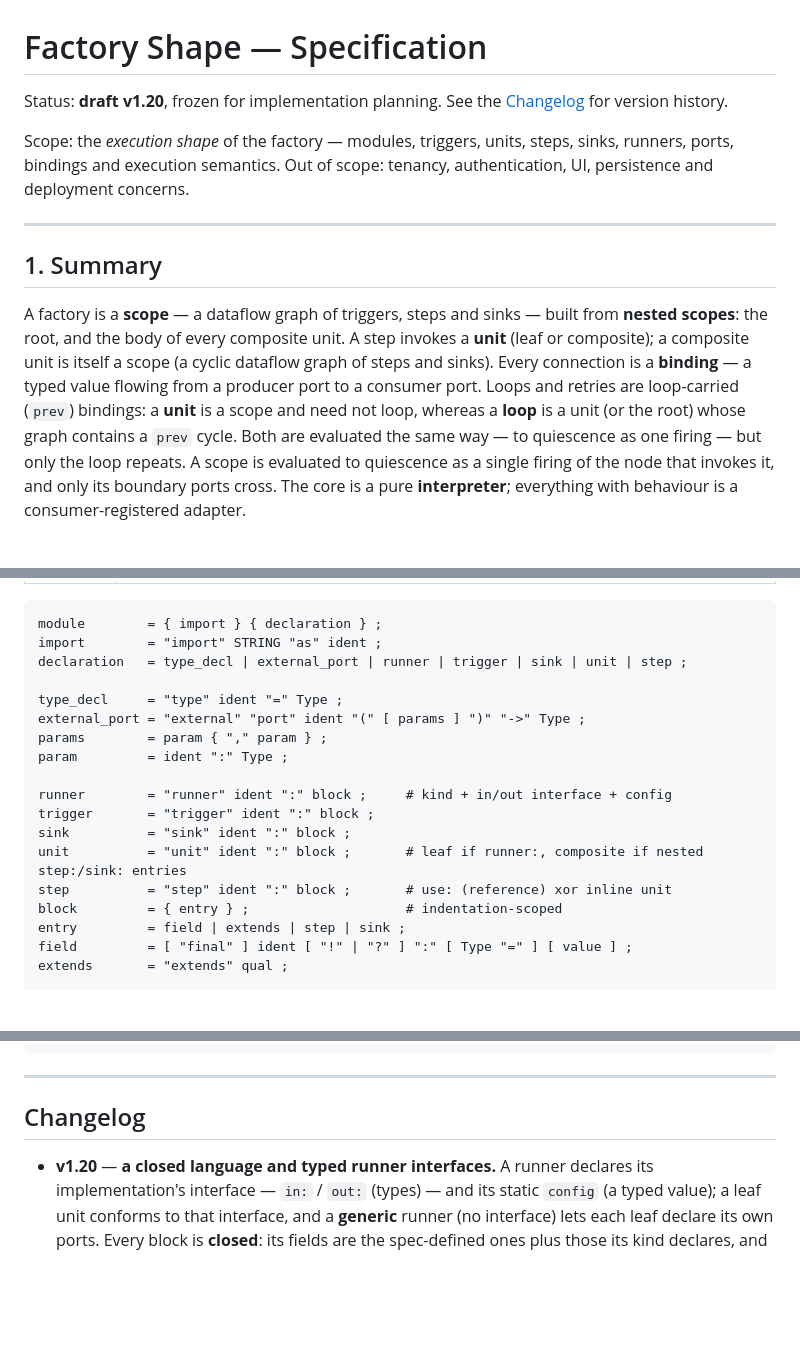
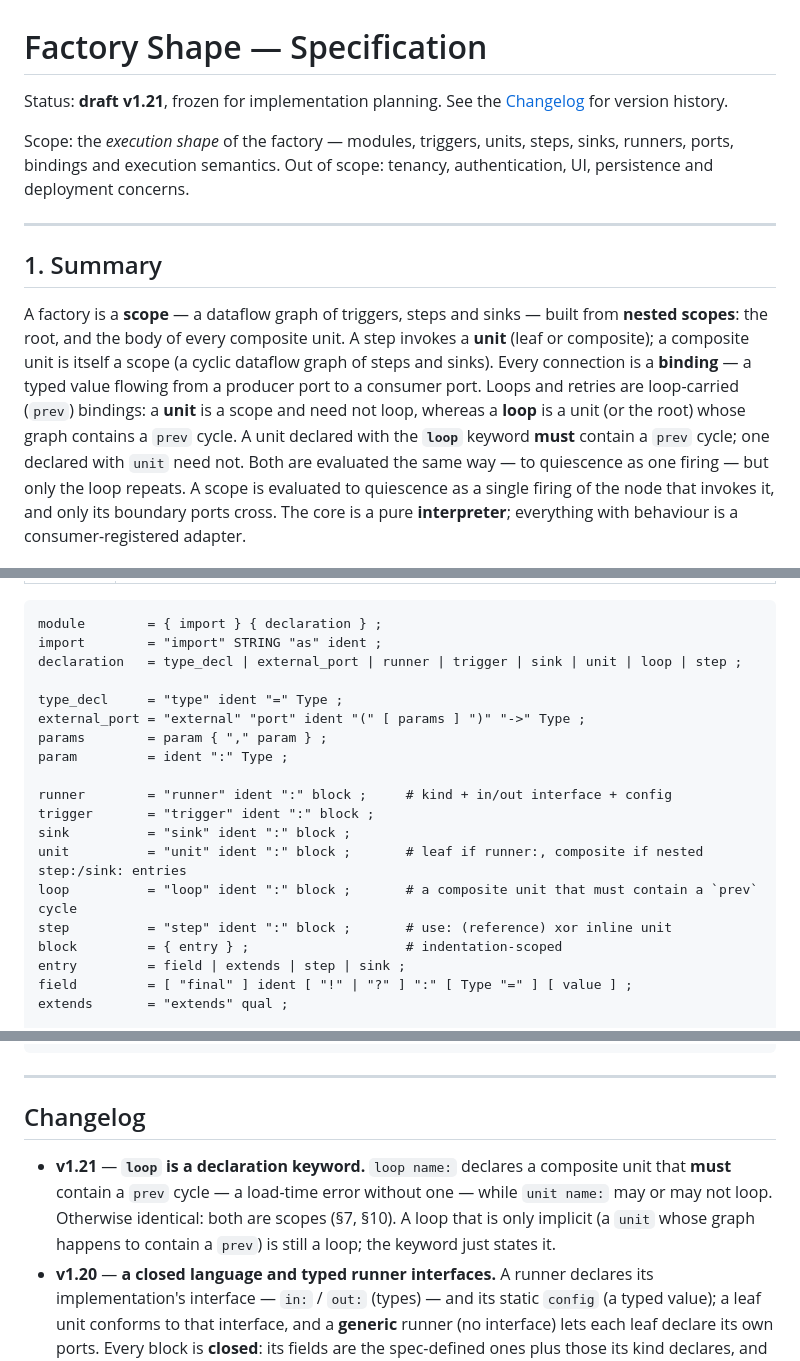
Before and after one commit to RedBeardLab/dotFactory, a Markdown page: dotFactory.md, 3 parts joined by grey strips. GitHub-like rendering; blank space fills up the shorter version.

Commit message:
Sync spec to v1.21 (loop keyword)

````diff
--- a/dotFactory.md
+++ b/dotFactory.md
@@ -1,6 +1,6 @@
 # Factory Shape — Specification
 
-Status: **draft v1.20**, frozen for implementation planning. See the
+Status: **draft v1.21**, frozen for implementation planning. See the
 [Changelog](#changelog) for version history.
 
 Scope: the *execution shape* of the factory — modules, triggers, units, steps,
@@ -18,6 +18,8 @@ cyclic dataflow graph of steps and sinks). Every connection is a **binding** —
 typed value flowing from a producer port to a consumer port. Loops and retries
 are loop-carried (`prev`) bindings: a **unit** is a scope and need not loop,
 whereas a **loop** is a unit (or the root) whose graph contains a `prev` cycle.
+A unit declared with the **`loop`** keyword **must** contain a `prev` cycle; one
+declared with `unit` need not.
 Both are evaluated the same way — to quiescence as one firing — but only the
 loop repeats. A scope is evaluated to quiescence as a single firing of the
 node that invokes it, and only its boundary ports cross. The core is a pure
@@ -517,7 +521,7 @@ Block fields:
 ```ebnf
 module        = { import } { declaration } ;
 import        = "import" STRING "as" ident ;
-declaration   = type_decl | external_port | runner | trigger | sink | unit | step ;
+declaration   = type_decl | external_port | runner | trigger | sink | unit | loop | step ;
 
 type_decl     = "type" ident "=" Type ;
 external_port = "external" "port" ident "(" [ params ] ")" "->" Type ;
@@ -528,6 +532,7 @@ runner        = "runner" ident ":" block ;     # kind + in/out interface + confi
 trigger       = "trigger" ident ":" block ;
 sink          = "sink" ident ":" block ;
 unit          = "unit" ident ":" block ;       # leaf if runner:, composite if nested step:/sink: entries
+loop          = "loop" ident ":" block ;       # a composite unit that must contain a `prev` cycle
 step          = "step" ident ":" block ;       # use: (reference) xor inline unit
 block         = { entry } ;                    # indentation-scoped
 entry         = field | extends | step | sink ;
@@ -1323,6 +1329,11 @@ sink aborted:
 
 ## Changelog
 
+- **v1.21** — **`loop` is a declaration keyword.** `loop name:` declares a
+  composite unit that **must** contain a `prev` cycle — a load-time error
+  without one — while `unit name:` may or may not loop. Otherwise identical:
+  both are scopes (§7, §10). A loop that is only implicit (a `unit` whose graph
+  happens to contain a `prev`) is still a loop; the keyword just states it.
 - **v1.20** — **a closed language and typed runner interfaces.** A runner
   declares its implementation's interface — `in:` / `out:` (types) — and its
   static `config` (a typed value); a leaf unit conforms to that interface, and a
````
Also changed, not shown: other parts of dotFactory.md (+6 -3 lines).
